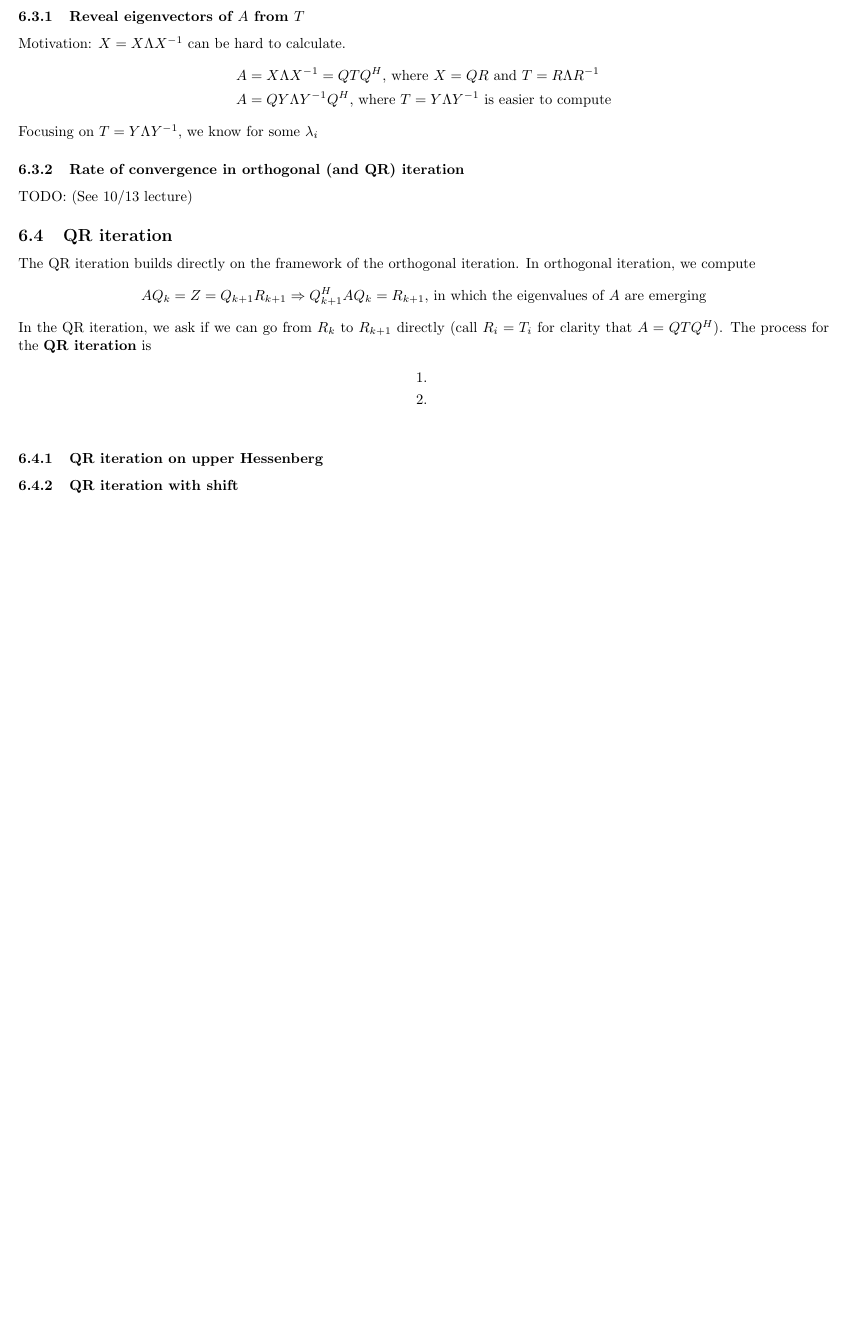
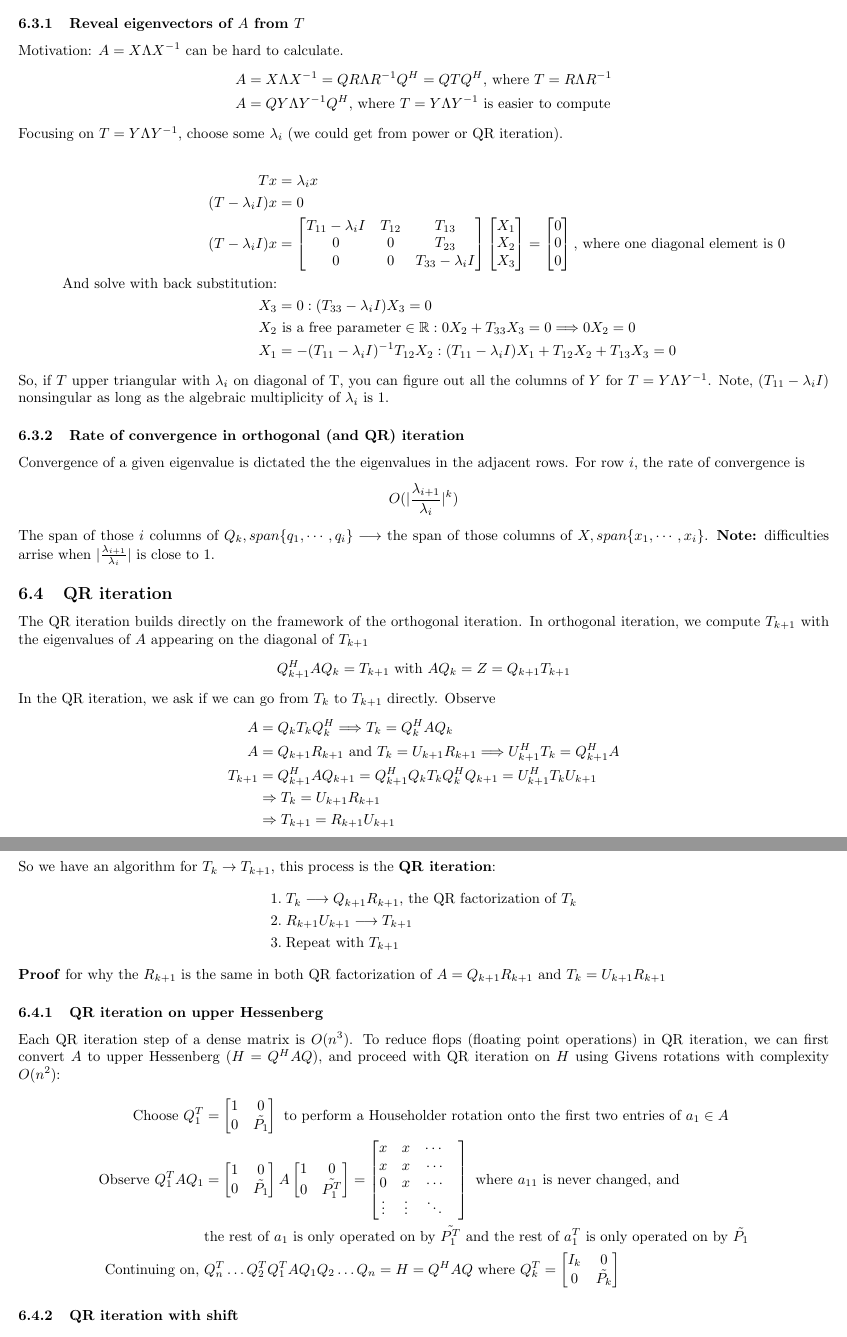
Before and after one commit to etrieschman/class-notes, a LaTeX document (cme302.tex): part of page 15 of 15 before the commit and two parts of pages 15 and 16 of 16 after it, the two joined at a grey line, cut so that both start at the same text, the shorter picture padded with empty space. Compiled offline with pdfLaTeX.

Commit message:
QR iteration

```diff
--- a/cme302.tex
+++ b/cme302.tex
@@ -747 +747,2 @@ The process for the \textbf{orthogonal iteration} is:
 \end{align*}
+Note in each iteration we are calculating $Q_{k+1}^HAQ_k = R_{k+1}$ (This $R_{k}$ is commonly referred to as $T_k$)
@@ -749,26 +749,70 @@ Note in each iteration we are calculating $Q_{k+1}^HAQ_k = R_{k+1} = T_{k+1}$
 
 \subsubsection{Reveal eigenvectors of $A$ from $T$}
-Motivation: $X = X\Lambda X^{-1}$ can be hard to calculate.
+Motivation: $A = X\Lambda X^{-1}$ can be hard to calculate.
 \begin{align*}
-    A &= X\Lambda X^{-1} = QTQ^H \textrm{, where $X = QR$ and $T = R\Lambda R^{-1}$}\\
+    A &= X\Lambda X^{-1} = QR \Lambda R^{-1}Q^H = QTQ^H \textrm{, where } T = R\Lambda R^{-1}\\
     A &= QY\Lambda Y^{-1}Q^H \textrm{, where $T = Y \Lambda Y^{-1}$ is easier to compute}
 \end{align*}
-Focusing on $T = Y \Lambda Y^{-1}$, we know for some $\lambda_i$
+Focusing on $T = Y \Lambda Y^{-1}$, choose some $\lambda_i$ (we could get from power or QR iteration).
+
+\begin{align*}
+    Tx &= \lambda_i x\\
+    (T - \lambda_i I)x &= 0\\
+    % T - \lambda_i I &=  \begin{bmatrix}
+    %         \lambda_1 - \lambda_i & \cdots \\
+    %         0 & \lambda_2 - \lambda_i & \cdots \\
+    %         \vdots & \vdots & \ddots \\
+    %         0 & 0 & & 0 & \cdots \\
+    %         \vdots & \vdots & & \vdots & \ddots \\
+    %         0 & 0 & & 0 & & \lambda_n - \lambda_i\end{bmatrix}\\
+    (T - \lambda_i I)x  &= \begin{bmatrix} T_{11} - \lambda_i I & T_{12} & T_{13}\\ 0 & 0 & T_{23}\\
+            0 & 0 & T_{33} - \lambda_i I \end{bmatrix} \begin{bmatrix} X_1 \\ X_2 \\ X_3 \end{bmatrix} = \begin{bmatrix} 0 \\ 0 \\ 0 \end{bmatrix} \textrm{, where one diagonal element is 0}\\
+    \textrm{And solve with back substitution:}&\\
+            X_3 &= 0: (T_{33} - \lambda_i I) X_3 = 0\\
+            X_2 &\textrm{ is a free parameter} \in \mathbb{R}: 0X_2 + T_{33}X_3 = 0 \Longrightarrow 0X_2 = 0\\
+            X_1 &= -(T_{11}-\lambda_i I)^{-1}T_{12}X_2: (T_{11}-\lambda_i I)X_1 + T_{12}X_2 + T_{13}X_3 = 0
+\end{align*}
+So, if $T$ upper triangular with $\lambda_i$ on diagonal of T, you can figure out all the columns of $Y$ for $T = Y\Lambda Y^{-1}$. Note, $(T_{11} - \lambda_i I)$ nonsingular as long as the algebraic multiplicity of $\lambda_i$ is 1.
+
 
 \subsubsection{Rate of convergence in orthogonal (and QR) iteration}
-TODO: (See 10/13 lecture)
+Convergence of a given eigenvalue is dictated the the eigenvalues in the adjacent rows. For row $i$, the rate of convergence is
+\begin{equation*}
+    O(\abs{\frac{\lambda_{i+1}}{\lambda_i}}^k)
+\end{equation*}
+The span of those $i$ columns of $Q_k, span\{q_1, \cdots, q_i\} \longrightarrow$ the span of those columns of $X, span \{x_1, \cdots, x_i\}$. \textbf{Note:} difficulties arrise when $\abs{\frac{\lambda_{i+1}}{\lambda_i}}$ is close to 1.
 
 % QR ITERATION
 \subsection{QR iteration}
-The QR iteration builds directly on the framework of the orthogonal iteration. In orthogonal iteration, we compute
+The QR iteration builds directly on the framework of the orthogonal iteration. In orthogonal iteration, we compute $T_{k+1}$ with the eigenvalues of $A$ appearing on the diagonal of $T_{k+1}$
 \begin{equation*}
-    AQ_k = Z = Q_{k+1}R_{k+1} \Rightarrow Q_{k+1}^HAQ_k = R_{k+1} \textrm{, in which the eigenvalues of $A$ are emerging}
+    Q_{k+1}^HAQ_k = T_{k+1} \textrm{ with }AQ_k = Z = Q_{k+1}T_{k+1}
 \end{equation*}
-In the QR iteration, we ask if we can go from $R_k$ to $R_{k+1}$ directly (call $R_i = T_i$ for clarity that $A = QTQ^H$). The process for the \textbf{QR iteration} is
+In the QR iteration, we ask if we can go from $T_k$ to $T_{k+1}$ directly. Observe
 \begin{align*}
-    1. \;&\\
-    2. \;&\\
+    A &= Q_k T_k Q_k^H \Longrightarrow T_k = Q_k^HAQ_k\\
+    A &= Q_{k+1}R_{k+1} \textrm{ and } T_k = U_{k+1}R_{k+1} \Longrightarrow U_{k+1}^HT_k = Q_{k+1}^HA\\
+    T_{k+1} &= Q_{k+1}^HAQ_{k+1} = Q_{k+1}^HQ_kT_kQ_k^HQ_{k+1} = U_{k+1}^H T_k U_{k+1}\\
+    &\Rightarrow T_k = U_{k+1} R_{k+1}\\
+    &\Rightarrow T_{k+1} = R_{k+1} U_{k+1}
+\end{align*}
+So we have an algorithm for $T_k \rightarrow T_{k+1}$, this process is the \textbf{QR iteration}:
+\begin{align*}
+    1. \;& T_k \longrightarrow Q_{k+1}R_{k+1} \textrm{, the QR factorization of } T_k\\
+    2. \;&R_{k+1}U_{k+1} \longrightarrow T_{k+1}\\
+    3. \;&\textrm{Repeat with } T_{k+1}
+\end{align*}
+\textbf{Proof} for why the $R_{k+1}$ is the same in both QR factorization of $A = Q_{k+1}R_{k+1}$ and $T_k = U_{k+1}R_{k+1}$
+% TODO
+
+\subsubsection{QR iteration on upper Hessenberg}
+Each QR iteration step of a dense matrix is $O(n^3)$. To reduce flops (floating point operations) in QR iteration, we can first convert $A$ to upper Hessenberg ($H = Q^HAQ$), and proceed with QR iteration on $H$ using Givens rotations with complexity $O(n^2)$:
+\begin{align*}
+    \textrm{Choose } Q_1^T &= \begin{bmatrix} 1 & 0 \\ 0 & \tilde{P_1} \end{bmatrix} \textrm{ to perform a Householder rotation onto the first two entries of } a_1 \in A\\
+    \textrm{Observe }Q_1^T A Q_1 &= \begin{bmatrix} 1 & 0 \\ 0 & \tilde{P_1} \end{bmatrix} A \begin{bmatrix} 1 & 0 \\ 0 & \tilde{P_1^T} \end{bmatrix} = \begin{bmatrix} x & x & \cdots & \\
+        x & x & \cdots \\ 0 & x &\cdots \\ \vdots & \vdots & \ddots \end{bmatrix} \textrm{ where $a_{11}$ is never changed, and}\\
+        &\textrm{the rest of $a_1$ is only operated on by $\tilde{P_1^T}$ and the rest of $a_1^T$ is only operated on by $\tilde{P_1}$}\\
+    \textrm{Continuing on, } & Q_n^T \dots Q_2^TQ_1^T A Q_1Q_2 \dots Q_n = H = Q^HAQ \textrm{ where } Q_k^T = \begin{bmatrix} I_k & 0 \\ 0 & \tilde{P_k} \end{bmatrix}
 \end{align*}
 
-\subsubsection{QR iteration on upper Hessenberg}
 \subsubsection{QR iteration with shift}
```
Also changed, not shown: cme302.pdf, cme302.tex (19 more changed lines).
